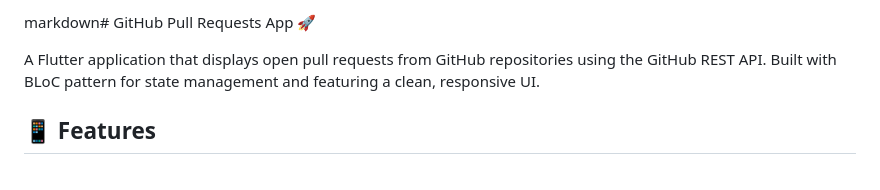
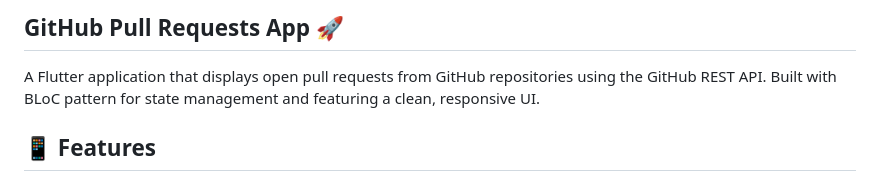
Before and after one commit to PrathameshSaraf/github_pullrequest, a Markdown page: README.md, the part around the change. GitHub-like rendering.

```diff
--- a/README.md
+++ b/README.md
@@ -1,4 +1,4 @@
-markdown# GitHub Pull Requests App 🚀
+## GitHub Pull Requests App 🚀
 
 A Flutter application that displays open pull requests from GitHub repositories using the GitHub REST API. Built with BLoC pattern for state management and featuring a clean, responsive UI.
 
```
